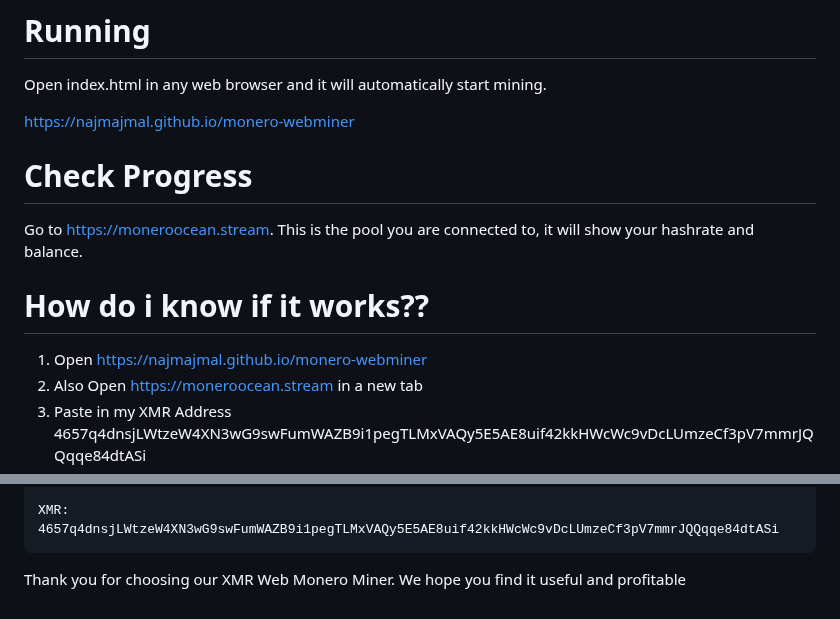
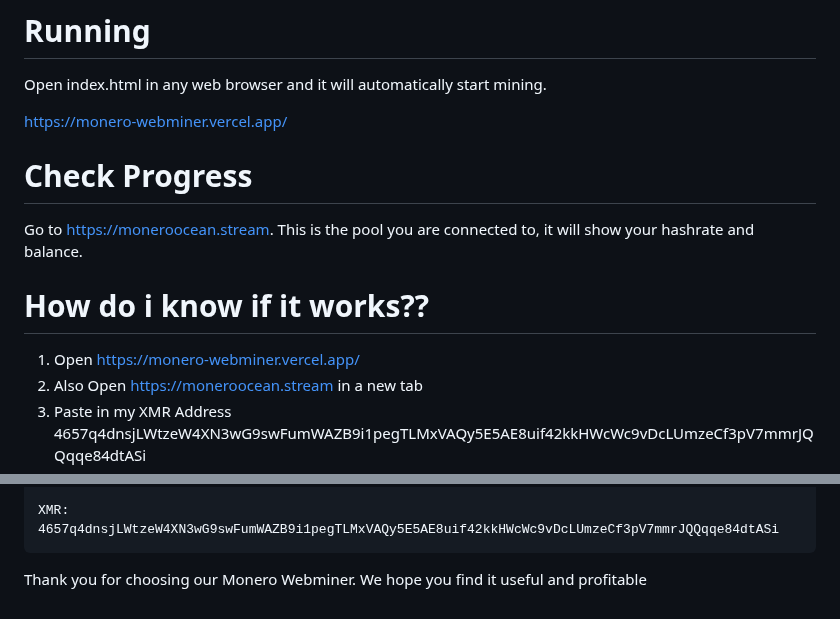
Before and after one commit to NajmAjmal/monero-webminer, a Markdown page: README.md, 2 parts joined by grey strips. Drawn GitHub-style.

Commit message:
Updated Links

```diff
--- a/README.md
+++ b/README.md
@@ -28,7 +28,7 @@ server = "wss://45.119.82.33:40725";
 
 Open index.html in any web browser and it will automatically start mining.
 
-https://najmajmal.github.io/monero-webminer
+https://monero-webminer.vercel.app/
 
 
 # Check Progress
@@ -37,7 +37,7 @@ Go to https://moneroocean.stream. This is the pool you are connected to, it will
 
 # How do i know if it works??
 
-1. Open https://najmajmal.github.io/monero-webminer
+1. Open https://monero-webminer.vercel.app/
 2. Also Open https://moneroocean.stream in a new tab
 3. Paste in my XMR Address 4657q4dnsjLWtzeW4XN3wG9swFumWAZB9i1pegTLMxVAQy5E5AE8uif42kkHWcWc9vDcLUmzeCf3pV7mmrJQQqqe84dtASi
 4. You will see that "GH-XMR" is Mining. You can also do the same
@@ -100,4 +100,4 @@ This software is **100% free** to use, and we would greatly appreciate any donat
     XMR:  4657q4dnsjLWtzeW4XN3wG9swFumWAZB9i1pegTLMxVAQy5E5AE8uif42kkHWcWc9vDcLUmzeCf3pV7mmrJQQqqe84dtASi
 
 
-Thank you for choosing our XMR Web Monero Miner. We hope you find it useful and profitable
+Thank you for choosing our Monero Webminer. We hope you find it useful and profitable
```
